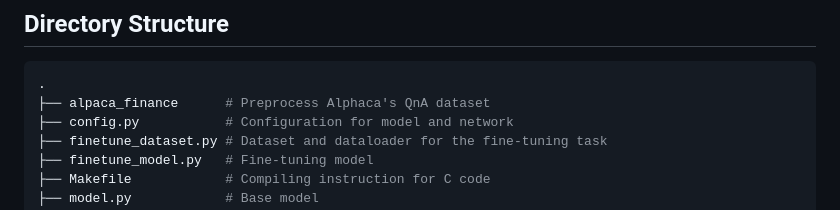
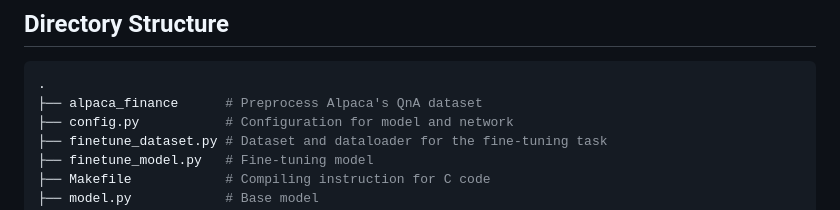
Before and after one commit to lhnguyen102/llm-finance, a Markdown page: README.md, the part around the change. Rendered like a GitHub page.

Commit message:
fix: typo

````diff
--- a/README.md
+++ b/README.md
@@ -13,7 +13,7 @@ The code for training based model are mostly from the repository [llma2.c](https
 ## Directory Structure
 ```shell
 .
-├── alpaca_finance      # Preprocess Alphaca's QnA dataset
+├── alpaca_finance      # Preprocess Alpaca's QnA dataset
 ├── config.py           # Configuration for model and network
 ├── finetune_dataset.py # Dataset and dataloader for the fine-tuning task
 ├── finetune_model.py   # Fine-tuning model
````
